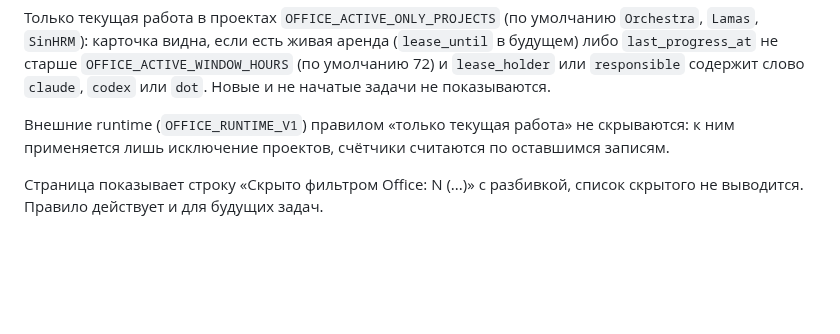
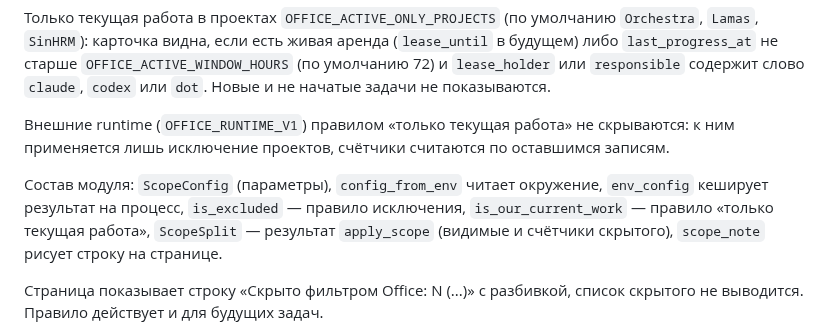
Before and after one commit to zapleoceo/muai, a Markdown page: vera3/docs/office-hourly.md, the part around the change. GitHub-like rendering; blank space fills up the shorter version.

Commit message:
docs: name office_scope symbols in office-hourly.md
Co-Authored-By: Claude Opus 5.5 <noreply@anthropic.com>

```diff
--- a/vera3/docs/office-hourly.md
+++ b/vera3/docs/office-hourly.md
@@ -154,6 +154,11 @@ URL: `https://dima.veranda.my/office/hourly`. Для отката достато
 скрываются: к ним применяется лишь исключение проектов, счётчики считаются
 по оставшимся записям.
 
+Состав модуля: `ScopeConfig` (параметры), `config_from_env` читает окружение,
+`env_config` кеширует результат на процесс, `is_excluded` — правило исключения,
+`is_our_current_work` — правило «только текущая работа», `ScopeSplit` — результат
+`apply_scope` (видимые и счётчики скрытого), `scope_note` рисует строку на странице.
+
 Страница показывает строку «Скрыто фильтром Office: N (...)» с разбивкой, список
 скрытого не выводится. Правило действует и для будущих задач.
 
```
